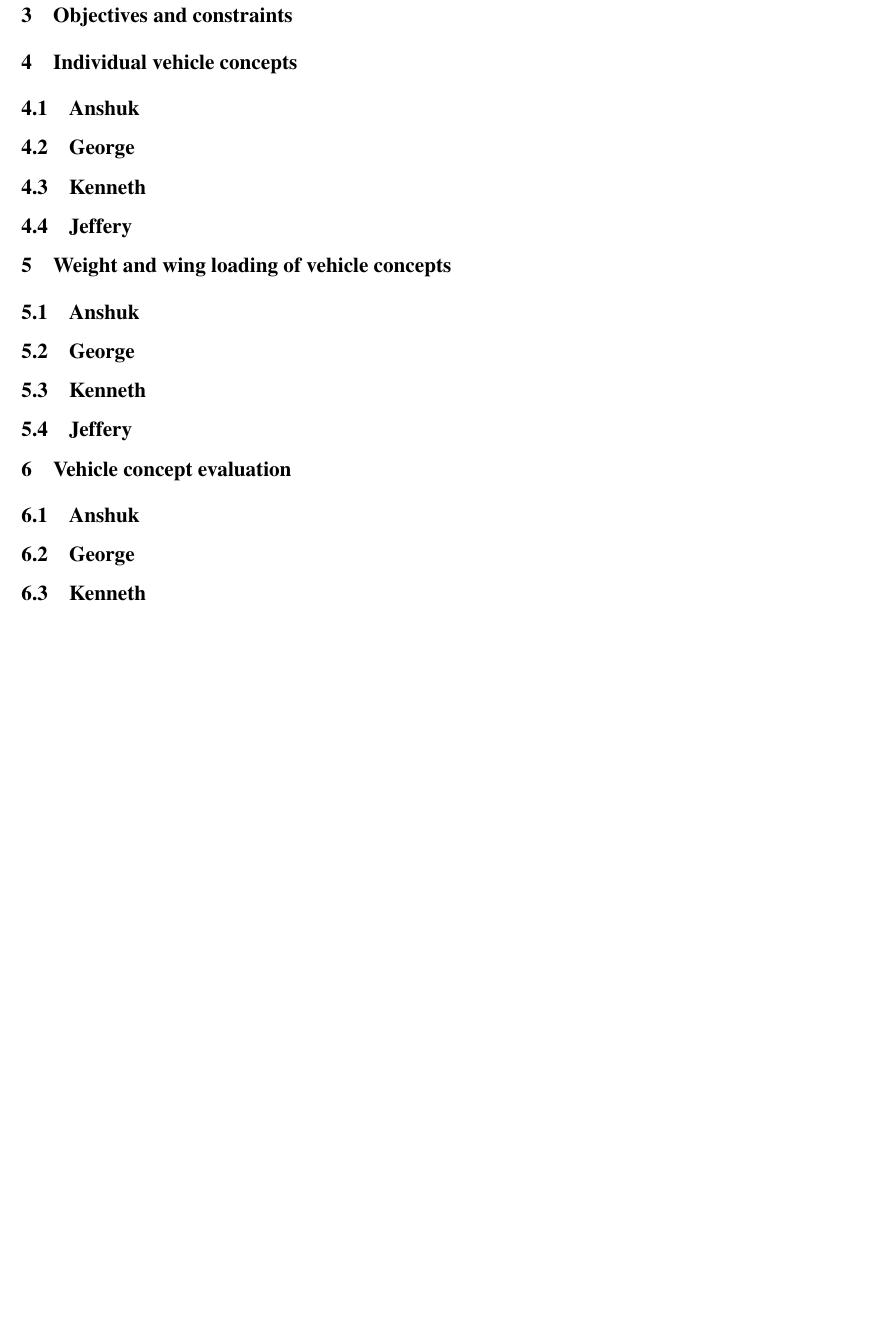
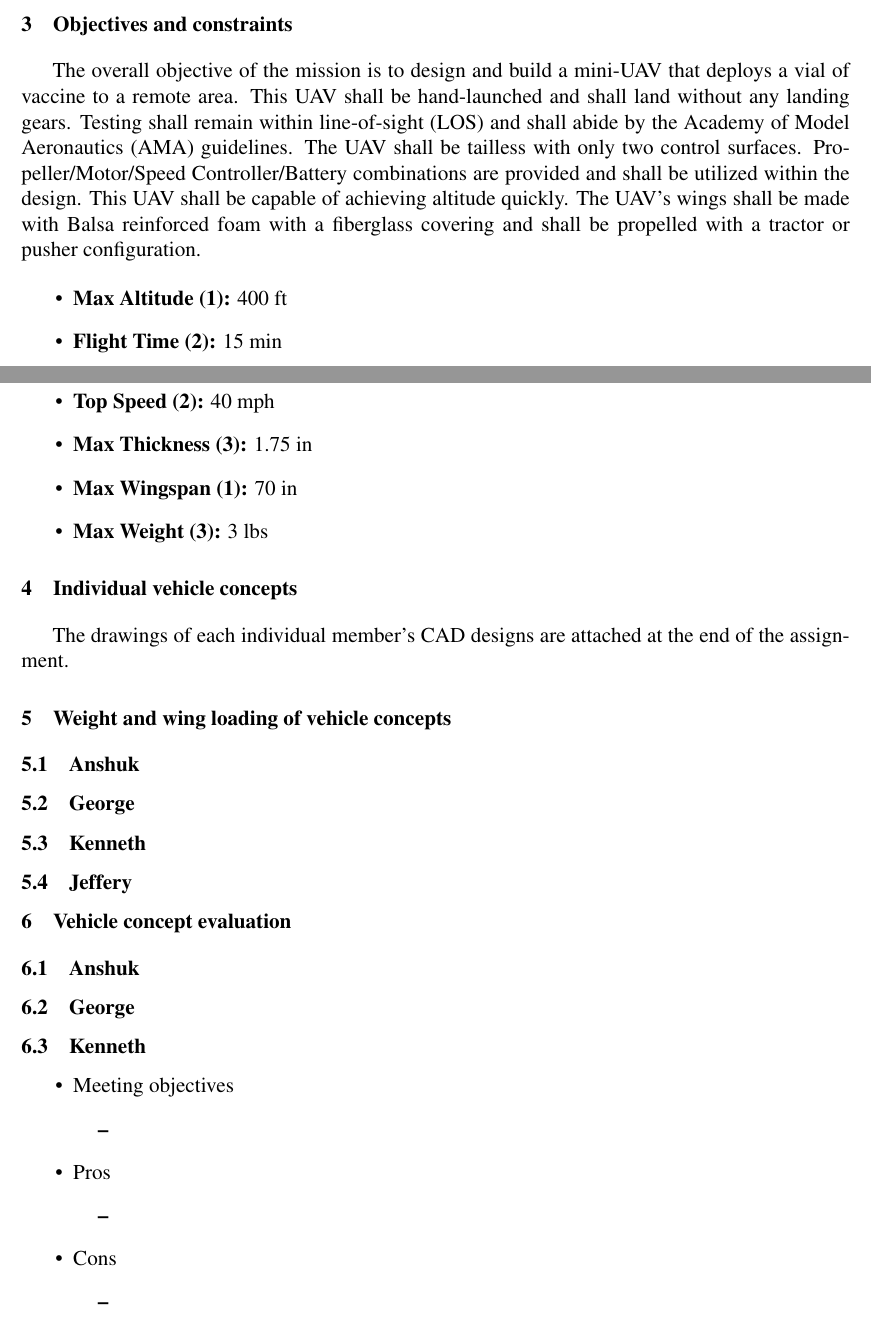
Before and after one commit to kenneth-tochihara/ae484, a LaTeX problem sheet (homeworks/homework2/report/homework2.tex): part of page 2 of 2 before the commit and two parts of pages 1 and 2 of 10 after it, the two joined at a grey line, cut so that both start at the same text, the shorter picture padded with empty space. Compiled offline with pdfLaTeX.

Commit message:
Updates from Overleaf

```diff
--- a/homeworks/homework2/report/homework2.tex
+++ b/homeworks/homework2/report/homework2.tex
@@ -69,15 +69,22 @@
 \section{Objectives and constraints}
 % Write a paragraph summarizing objectives and what constraints are place on your design. In addition to the mission objectives create bulleted items of design objectives and constraints which your vehicle should meet with numerical values when possible. Mark each numbered bulleted item with a 1 thru 3 number indicating the level of importance (1-vehicle must meet item, 2-some flexibility in item, 3-optional).
 
+    The overall objective of the mission is to design and build a mini-UAV that deploys a vial of vaccine to a remote area. This UAV shall be hand-launched and shall land without any landing gears. Testing shall remain within line-of-sight (LOS) and shall abide by the Academy of Model Aeronautics (AMA) guidelines. The UAV shall be tailless with only two control surfaces. Propeller/Motor/Speed Controller/Battery combinations are provided and shall be utilized within the design. This UAV shall be capable of achieving altitude quickly. The UAV's wings shall be made with Balsa reinforced foam with a fiberglass covering and shall be propelled with a tractor or pusher configuration.
+
+    \begin{itemize}
+        \item \textbf{Max Altitude (1):} 400 ft
+        \item \textbf{Flight Time (2):} 15 min
+        \item \textbf{Top Speed (2):} 40 mph
+        \item \textbf{Max Thickness (3):} 1.75 in
+        \item \textbf{Max Wingspan (1):} 70 in
+        \item \textbf{Max Weight (3):} 3 lbs
+    \end{itemize}
 
 
 \section{Individual vehicle concepts}
 % Each individual in your group must present one vehicle concept. Each individual should present a three-view drawing (CAD preferred, but very nice ruler and template drawn sketches acceptable) and isometric view of their vehicle configuration the individual proposes with basic (overall) dimensions to ascertain the general size and shape. Indicate which individual is responsible for each design (points may be deducted from the overall grade for individuals who do not have a professional presentation of their concept).
 
-    \subsection{Anshuk}
-    \subsection{George}
-    \subsection{Kenneth}
-    \subsection{Jeffery}
+    The drawings of each individual member's CAD designs are attached at the end of the assignment.
 
 \section{Weight and wing loading of vehicle concepts}
 % Estimate the weight and wing loading of each concept aircraft (take-off weight). Be sure to include all instrumentation, cargo, battery, etc. in your analysis. Also indicate how you estimated the weight of the structure (i.e. fuselage, spars, skin, bulkheads, winglets, etc.) in the concept drawings. Be sure to include a table with all the weights of the components clearly presented and example calculations of estimated values
@@ -93,3 +101,17 @@
     \subsection{Anshuk}
     \subsection{George}
     \subsection{Kenneth}
+
+        \begin{itemize}
+            \item Meeting objectives
+            \begin{itemize}
+                \item
+            \end{itemize}
+            \item Pros
+            \begin{itemize}
+                \item
+            \end{itemize}
+            \item Cons
+            \begin{itemize}
+                \item
+            \end{itemize}
```
Also changed, not shown: homeworks/homework2/report/homework2.tex (15 more changed lines).
